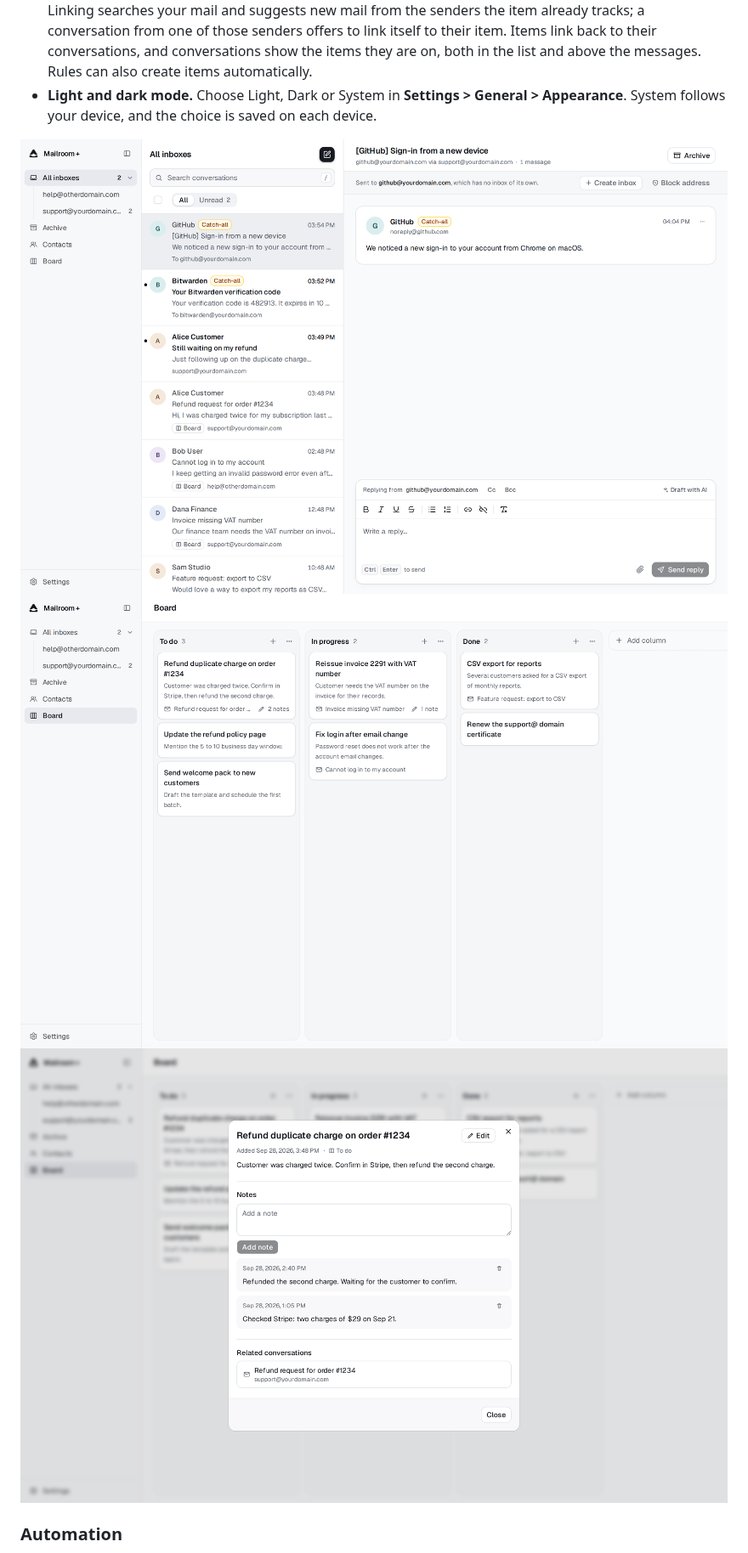
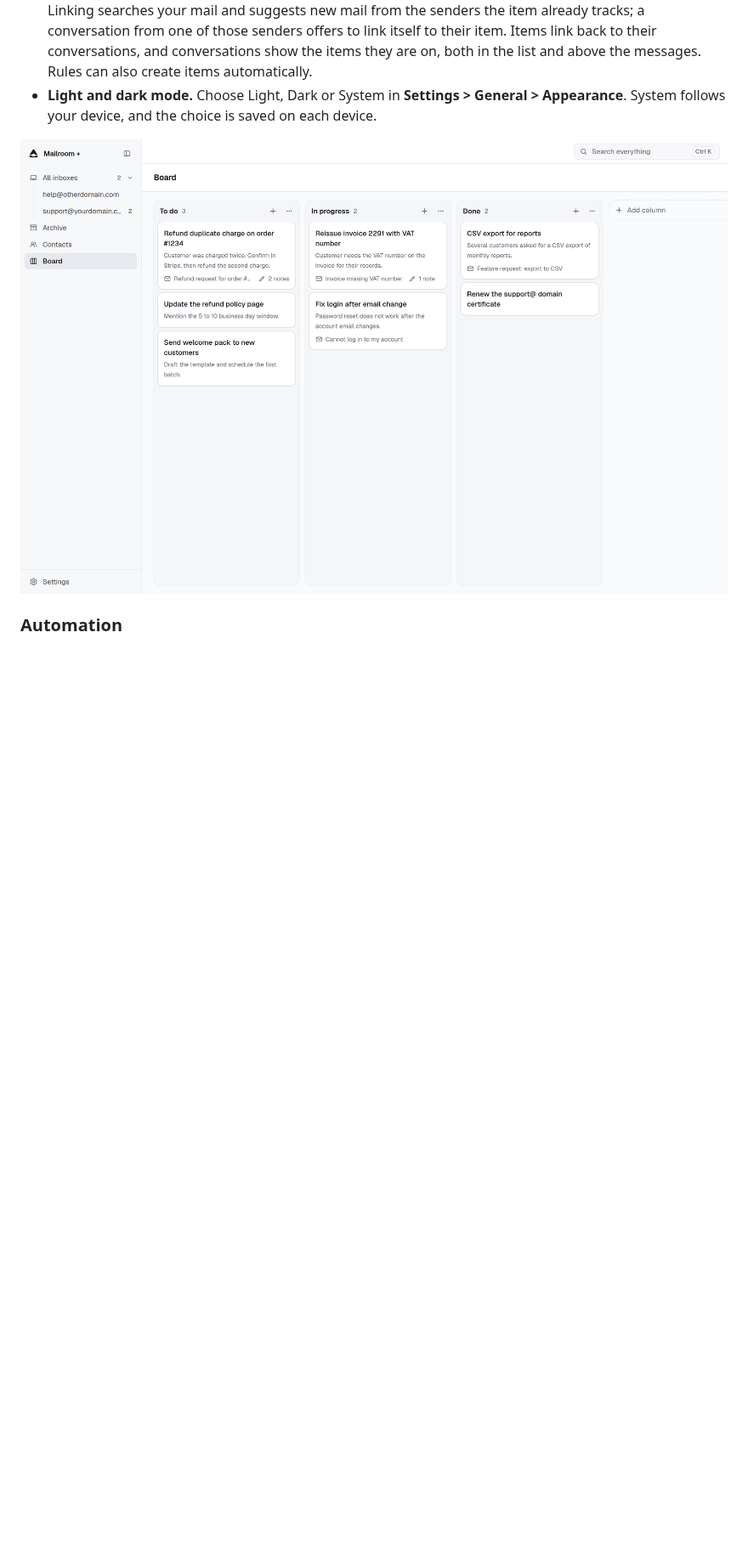
Before and after one commit to bedynamic-tech/mailroom, a Markdown page: README.md, the part around one of its changes. Shown at 85% size. Drawn GitHub-style; pictures changed too: docs/images/board-item.png (deleted), docs/images/board.png, docs/images/catch-all.png (deleted); blank space fills up the shorter version.

```diff
--- a/README.md
+++ b/README.md
@@ -66,11 +66,7 @@ Routing, D1, R2 and Web Push.
   General > Appearance**. System follows your device, and the choice is saved
   on each device.
 
-<img width="2800" height="1800" alt="Catch-all conversations in Mailroom +" src="docs/images/catch-all.png" />
-
 <img width="2800" height="1800" alt="The Board in Mailroom +" src="docs/images/board.png" />
-
-<img width="2800" height="1800" alt="A board item with notes and related conversations" src="docs/images/board-item.png" />
 
 ### Automation
 
```
Also changed, not shown: other parts of README.md (+1 -1 lines), docs/images/screenshot.png.
